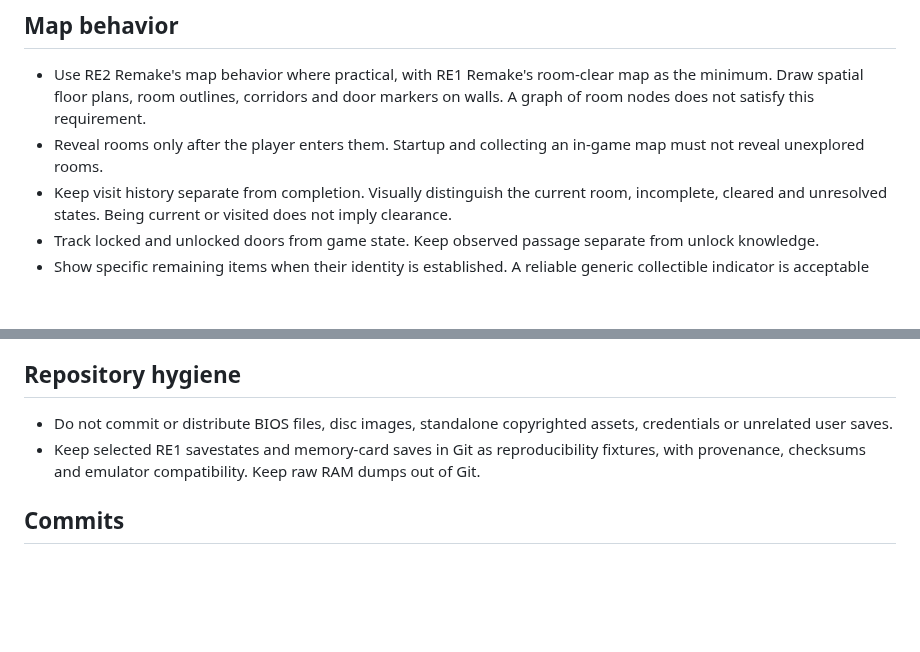
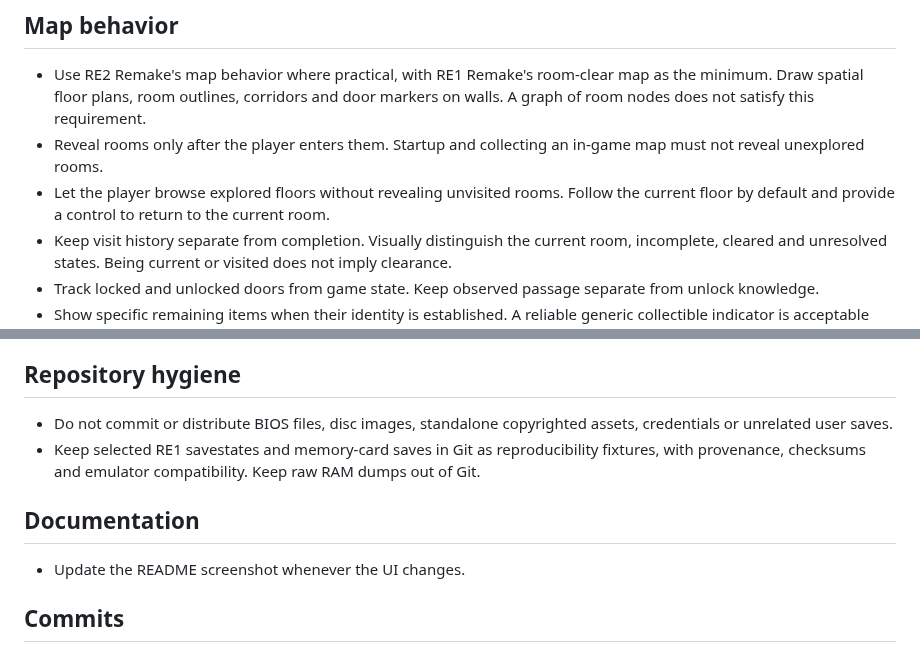
Before and after one commit to Adamekka/re-map, a Markdown page: AGENTS.md, 2 parts joined by grey strips. Rendered like a GitHub page; blank space fills up the shorter version.

```diff
--- a/AGENTS.md
+++ b/AGENTS.md
@@ -12,6 +12,7 @@
 
 - Use RE2 Remake's map behavior where practical, with RE1 Remake's room-clear map as the minimum. Draw spatial floor plans, room outlines, corridors and door markers on walls. A graph of room nodes does not satisfy this requirement.
 - Reveal rooms only after the player enters them. Startup and collecting an in-game map must not reveal unexplored rooms.
+- Let the player browse explored floors without revealing unvisited rooms. Follow the current floor by default and provide a control to return to the current room.
 - Keep visit history separate from completion. Visually distinguish the current room, incomplete, cleared and unresolved states. Being current or visited does not imply clearance.
 - Track locked and unlocked doors from game state. Keep observed passage separate from unlock knowledge.
 - Show specific remaining items when their identity is established. A reliable generic collectible indicator is acceptable when only presence is known.
@@ -60,6 +61,10 @@
 - Do not commit or distribute BIOS files, disc images, standalone copyrighted assets, credentials or unrelated user saves.
 - Keep selected RE1 savestates and memory-card saves in Git as reproducibility fixtures, with provenance, checksums and emulator compatibility. Keep raw RAM dumps out of Git.
 
+## Documentation
+
+- Update the README screenshot whenever the UI changes.
+
 ## Commits
 
 Automatically commit completed, verified work for the current request unless the user asks to leave it uncommitted. Inspect the final diff and run applicable checks first. If a required check fails or cannot run, report the blocker and leave the work uncommitted. Stage only the request's changes. This does not authorize pushing, publishing or rewriting history.
```
Also changed, not shown: README.md (+3 -1 lines), docs/testing.md (+4 -0 lines), docs/images/map.jpg, 3 other files.
